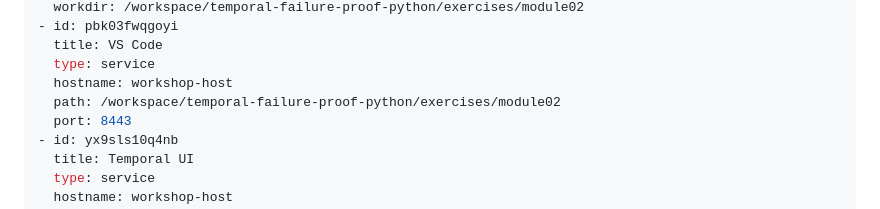
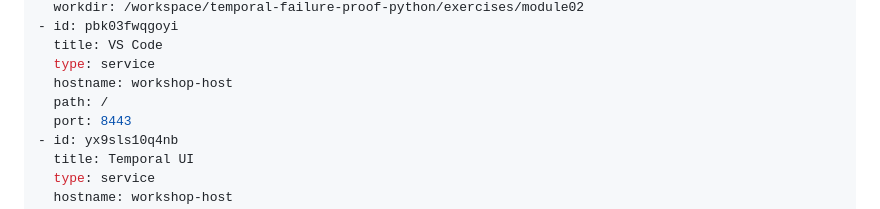
Before and after one commit to lainie-ftw/temporal-failure-proof-python, a Markdown page: 02-module-02/assignment.md, the part around the change. Rendered like a GitHub page.

Commit message:
Well that didn't work...

```diff
--- a/02-module-02/assignment.md
+++ b/02-module-02/assignment.md
@@ -18,7 +18,7 @@ tabs:
   title: VS Code
   type: service
   hostname: workshop-host
-  path: /workspace/temporal-failure-proof-python/exercises/module02
+  path: /
   port: 8443
 - id: yx9sls10q4nb
   title: Temporal UI
```
